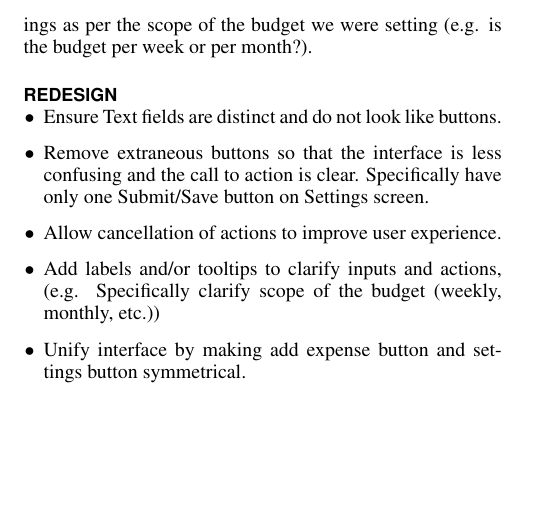
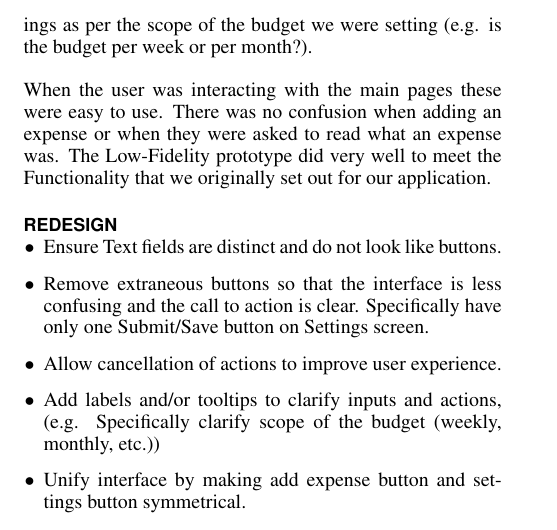
Before and after one commit to ChrisPenner/CMPT481, a LaTeX document (low-fidelity/report/report.tex): part of page 2 of 2, cut so that both start at the same text. Compiled offline with pdfLaTeX.

Commit message:
added a paragraph of positive things

```diff
--- a/low-fidelity/report/report.tex
+++ b/low-fidelity/report/report.tex
@@ -138,6 +138,11 @@ spending in each category over specific time ranges (month, week, etc.).
     add some clarifying headings as per the scope of the budget we were setting
     (e.g. is the budget per week or per month?).
 
+	When the user was interacting with the main pages these were easy to use.
+	There was no confusion when adding an expense or when they were asked to
+	read what an expense was. The Low-Fidelity prototype did very well to meet
+	the Functionality that we originally set out for our application.
+
 
 \section{Redesign}
     \begin{itemize}
```
